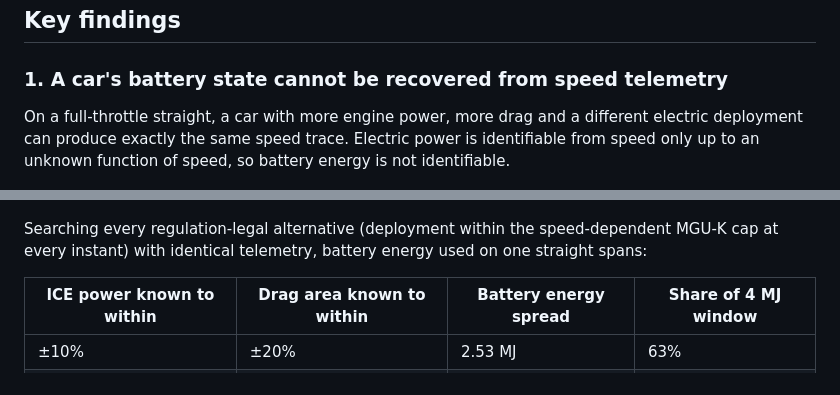
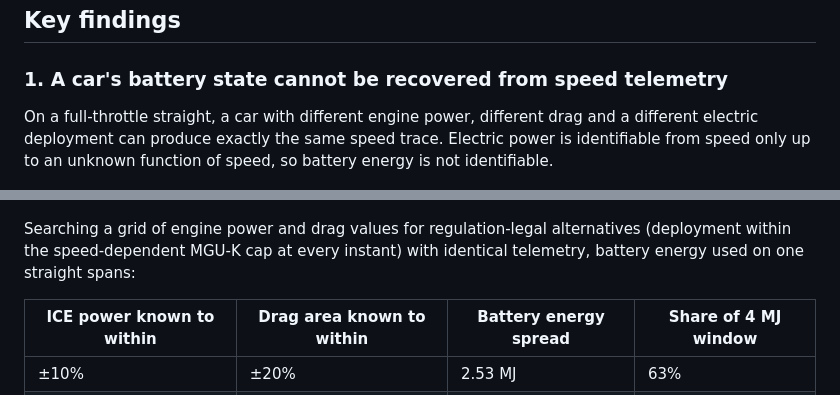
Before and after one commit to Priyanshi507/ers-lens, a Markdown page: README.md, 2 parts joined by grey strips. GitHub-like rendering.

Commit message:
README: precise wording for the identifiability demonstration

```diff
--- a/README.md
+++ b/README.md
@@ -16,14 +16,15 @@ and measures it across the 2026 season.
 
 ### 1. A car's battery state cannot be recovered from speed telemetry
 
-On a full-throttle straight, a car with more engine power, more drag and a different
-electric deployment can produce exactly the same speed trace. Electric power is identifiable
+On a full-throttle straight, a car with different engine power, different drag and a
+different electric deployment can produce exactly the same speed trace. Electric power is identifiable
 from speed only up to an unknown function of speed, so battery energy is not identifiable.
 
 ![Two regulation-legal cars with identical speed and different hidden electric power](docs/identifiability.png)
 
-Searching every regulation-legal alternative (deployment within the speed-dependent MGU-K
-cap at every instant) with identical telemetry, battery energy used on one straight spans:
+Searching a grid of engine power and drag values for regulation-legal alternatives
+(deployment within the speed-dependent MGU-K cap at every instant) with identical
+telemetry, battery energy used on one straight spans:
 
 | ICE power known to within | Drag area known to within | Battery energy spread | Share of 4 MJ window |
 | --- | --- | --- | --- |
```
